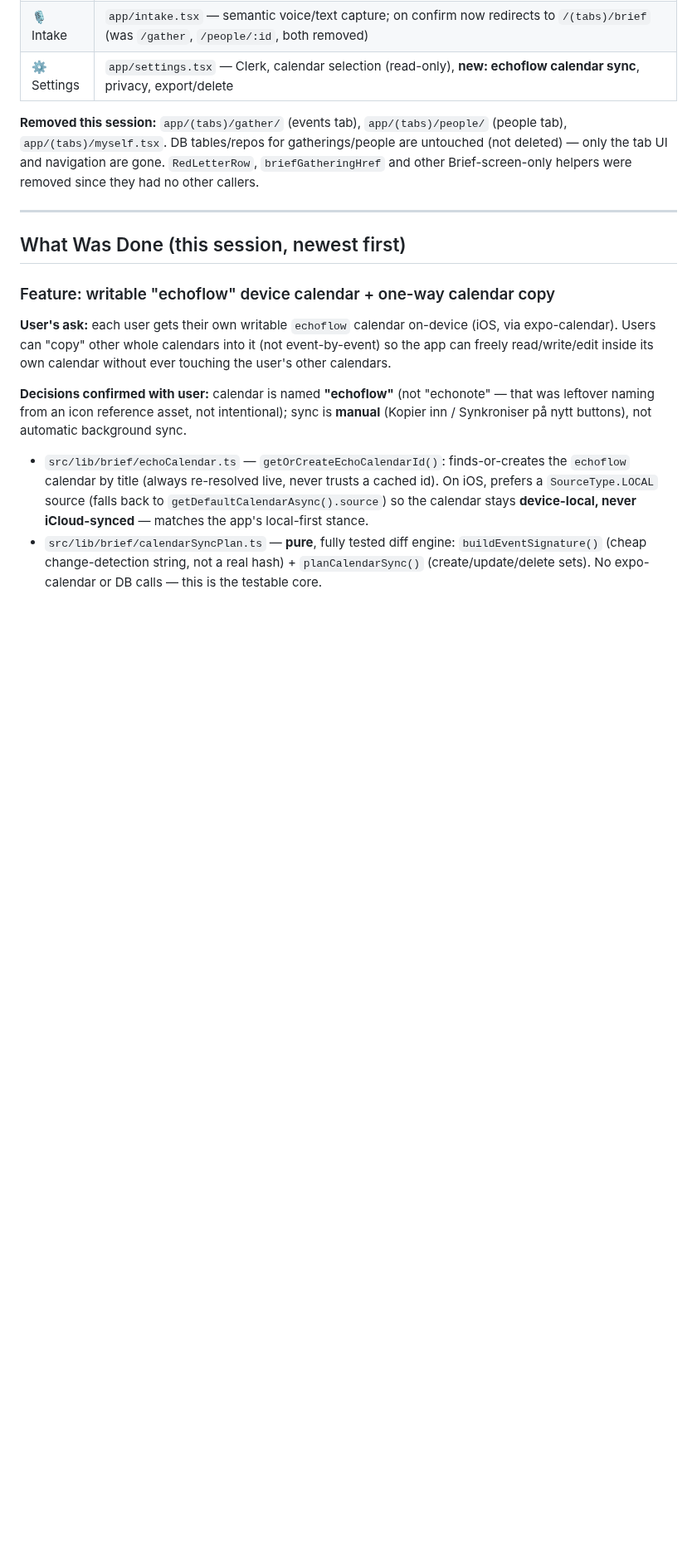
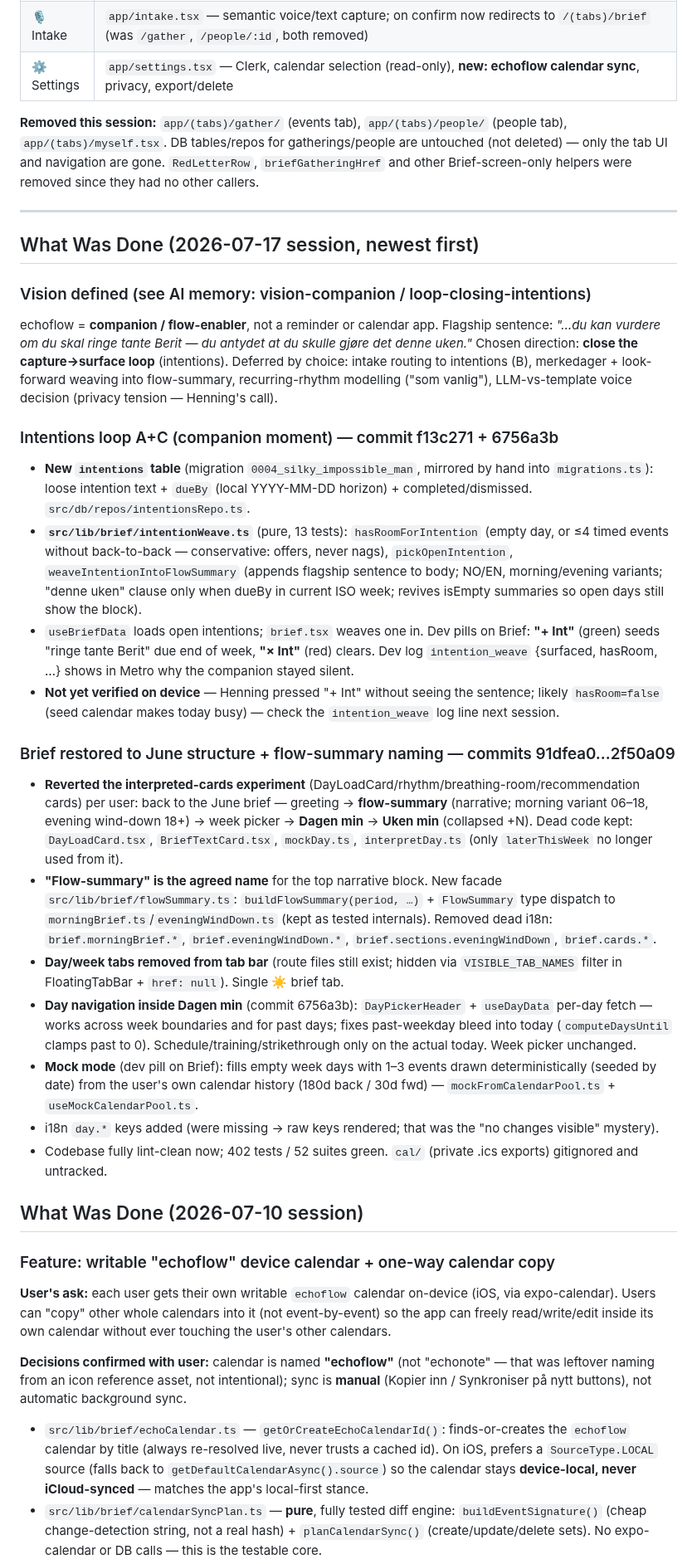
Before and after one commit to hegullak/remindifier-rn, a Markdown page: claude-current-remindifier-state.md, the part around one of its changes. Shown at 83% size. Drawn GitHub-style; blank space fills up the shorter version.

Commit message:
docs: sync session state — vision, flow-summary, intentions loop, day nav
Co-Authored-By: Claude Opus 4.8 <noreply@anthropic.com>

```diff
--- a/claude-current-remindifier-state.md
+++ b/claude-current-remindifier-state.md
@@ -83,7 +83,30 @@ None — all work this session is committed locally. **Not yet pushed** (push on
 
 ---
 
-## What Was Done (this session, newest first)
+## What Was Done (2026-07-17 session, newest first)
+
+### Vision defined (see AI memory: vision-companion / loop-closing-intentions)
+
+echoflow = **companion / flow-enabler**, not a reminder or calendar app. Flagship sentence: *"…du kan vurdere om du skal ringe tante Berit — du antydet at du skulle gjøre det denne uken."* Chosen direction: **close the capture→surface loop** (intentions). Deferred by choice: intake routing to intentions (B), merkedager + look-forward weaving into flow-summary, recurring-rhythm modelling ("som vanlig"), LLM-vs-template voice decision (privacy tension — Henning's call).
+
+### Intentions loop A+C (companion moment) — commit f13c271 + 6756a3b
+
+- **New `intentions` table** (migration `0004_silky_impossible_man`, mirrored by hand into `migrations.ts`): loose intention text + `dueBy` (local YYYY-MM-DD horizon) + completed/dismissed. `src/db/repos/intentionsRepo.ts`.
+- **`src/lib/brief/intentionWeave.ts`** (pure, 13 tests): `hasRoomForIntention` (empty day, or ≤4 timed events without back-to-back — conservative: offers, never nags), `pickOpenIntention`, `weaveIntentionIntoFlowSummary` (appends flagship sentence to body; NO/EN, morning/evening variants; "denne uken" clause only when dueBy in current ISO week; revives isEmpty summaries so open days still show the block).
+- `useBriefData` loads open intentions; `brief.tsx` weaves one in. Dev pills on Brief: **"+ Int"** (green) seeds "ringe tante Berit" due end of week, **"× Int"** (red) clears. Dev log `intention_weave` {surfaced, hasRoom, …} shows in Metro why the companion stayed silent.
+- **Not yet verified on device** — Henning pressed "+ Int" without seeing the sentence; likely `hasRoom=false` (seed calendar makes today busy) — check the `intention_weave` log line next session.
+
+### Brief restored to June structure + flow-summary naming — commits 91dfea0…2f50a09
+
+- **Reverted the interpreted-cards experiment** (DayLoadCard/rhythm/breathing-room/recommendation cards) per user: back to the June brief — greeting → **flow-summary** (narrative; morning variant 06–18, evening wind-down 18+) → week picker → **Dagen min** → **Uken min** (collapsed +N). Dead code kept: `DayLoadCard.tsx`, `BriefTextCard.tsx`, `mockDay.ts`, `interpretDay.ts` (only `laterThisWeek` no longer used from it).
+- **"Flow-summary" is the agreed name** for the top narrative block. New facade `src/lib/brief/flowSummary.ts`: `buildFlowSummary(period, …)` + `FlowSummary` type dispatch to `morningBrief.ts`/`eveningWindDown.ts` (kept as tested internals). Removed dead i18n: `brief.morningBrief.*`, `brief.eveningWindDown.*`, `brief.sections.eveningWindDown`, `brief.cards.*`.
+- **Day/week tabs removed from tab bar** (route files still exist; hidden via `VISIBLE_TAB_NAMES` filter in FloatingTabBar + `href: null`). Single ☀️ brief tab.
+- **Day navigation inside Dagen min** (commit 6756a3b): `DayPickerHeader` + `useDayData` per-day fetch — works across week boundaries and for past days; fixes past-weekday bleed into today (`computeDaysUntil` clamps past to 0). Schedule/training/strikethrough only on the actual today. Week picker unchanged.
+- **Mock mode** (dev pill on Brief): fills empty week days with 1–3 events drawn deterministically (seeded by date) from the user's own calendar history (180d back / 30d fwd) — `mockFromCalendarPool.ts` + `useMockCalendarPool.ts`.
+- i18n `day.*` keys added (were missing → raw keys rendered; that was the "no changes visible" mystery).
+- Codebase fully lint-clean now; 402 tests / 52 suites green. `cal/` (private .ics exports) gitignored and untracked.
+
+## What Was Done (2026-07-10 session)
 
 ### Feature: writable "echoflow" device calendar + one-way calendar copy
 
```
Also changed, not shown: other parts of claude-current-remindifier-state.md (+1 -1 lines).
